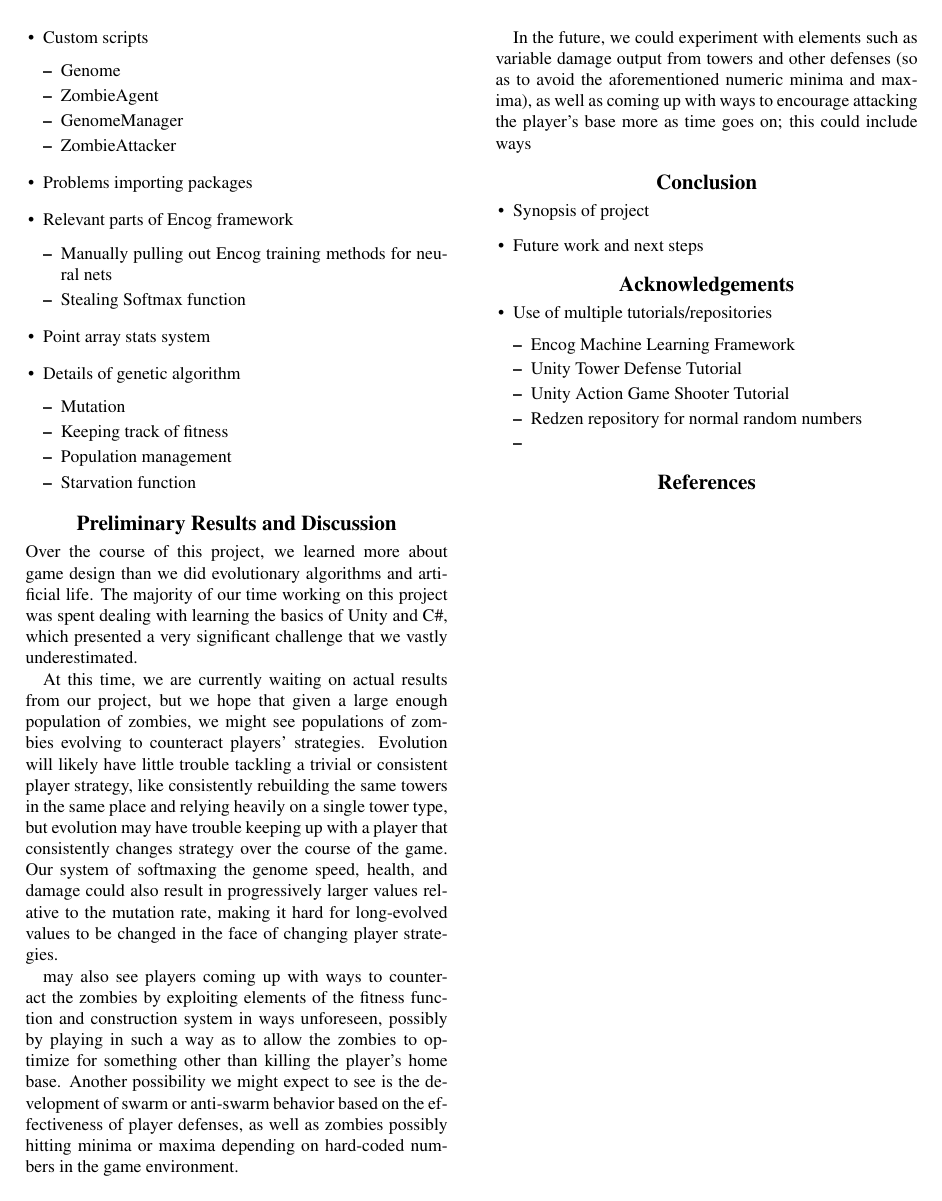
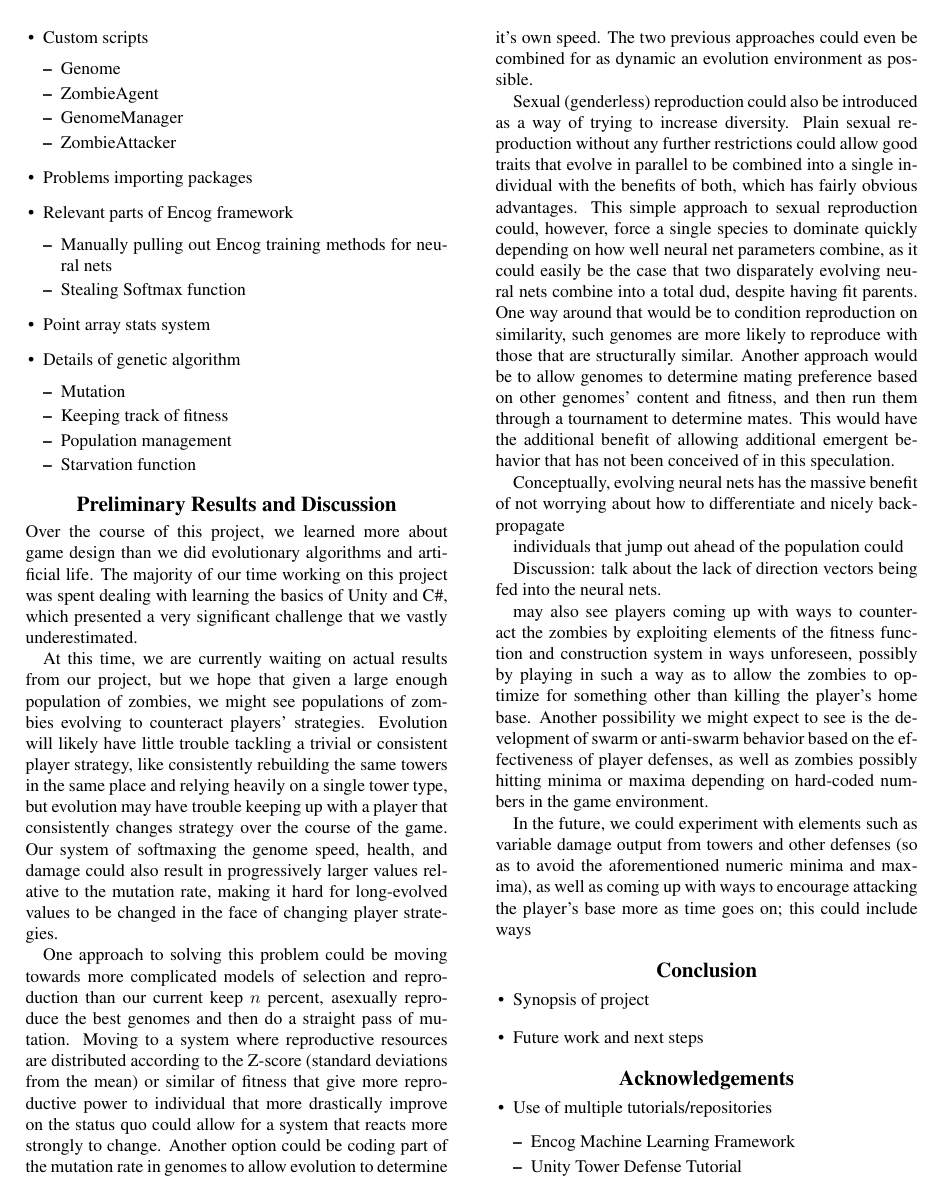
Before and after one commit to YourFin/They-Are-Very-Smart, a LaTeX paper (paper.tex): page 2 of 2 before the commit and page 2 of 3 after it. Compiled offline with pdfLaTeX.

Commit message:
Paper: musings on what is to come

```diff
--- a/paper.tex
+++ b/paper.tex
@@ -160,6 +163,38 @@ result in progressively larger values relative to the mutation rate, making it
 hard for long-evolved values to be changed in the face of changing player
 strategies.
 
+One approach to solving this problem could be moving towards more complicated
+models of selection and reproduction than our current keep \(n\) percent,
+asexually reproduce the best genomes and then do a straight pass of mutation.
+Moving to a system where reproductive resources are distributed according to the
+Z-score (standard deviations from the mean) or similar of fitness that give more
+reproductive power to individual that more drastically improve on the status quo
+could allow for a system that reacts more strongly to change. Another option
+could be coding part of the mutation rate in genomes to allow evolution to
+determine it's own speed. The two previous approaches could even be combined for
+as dynamic an evolution environment as possible.
+
+Sexual (genderless) reproduction could also be introduced as a way of trying to
+increase diversity. Plain sexual reproduction without any further restrictions
+could allow good traits that evolve in parallel to be combined into a single
+individual with the benefits of both, which has fairly obvious advantages.
+This simple approach to sexual reproduction could, however, force a single
+species to dominate quickly depending on how well neural net parameters combine,
+as it could easily be the case that two disparately evolving neural nets combine
+into a total dud, despite having fit parents. One way around that would be to
+condition reproduction on similarity, such genomes are more likely to reproduce
+with those that are structurally similar. Another approach would be to allow
+genomes to determine mating preference based on other genomes' content and
+fitness, and then run them through a tournament to determine mates. This would
+have the additional benefit of allowing additional emergent behavior that has
+not been conceived of in this speculation.
+
+Conceptually, evolving neural nets has the massive benefit of not worrying about
+how to differentiate and nicely back-propagate
+
+individuals that jump out ahead of the population could
+
+Discussion: talk about the lack of direction vectors being fed into the neural nets.
 
 may also see players coming up with ways to counteract the zombies by exploiting
 elements of the fitness function and construction system in ways unforeseen,
```
Also changed, not shown: paper.tex (5 more changed lines).
